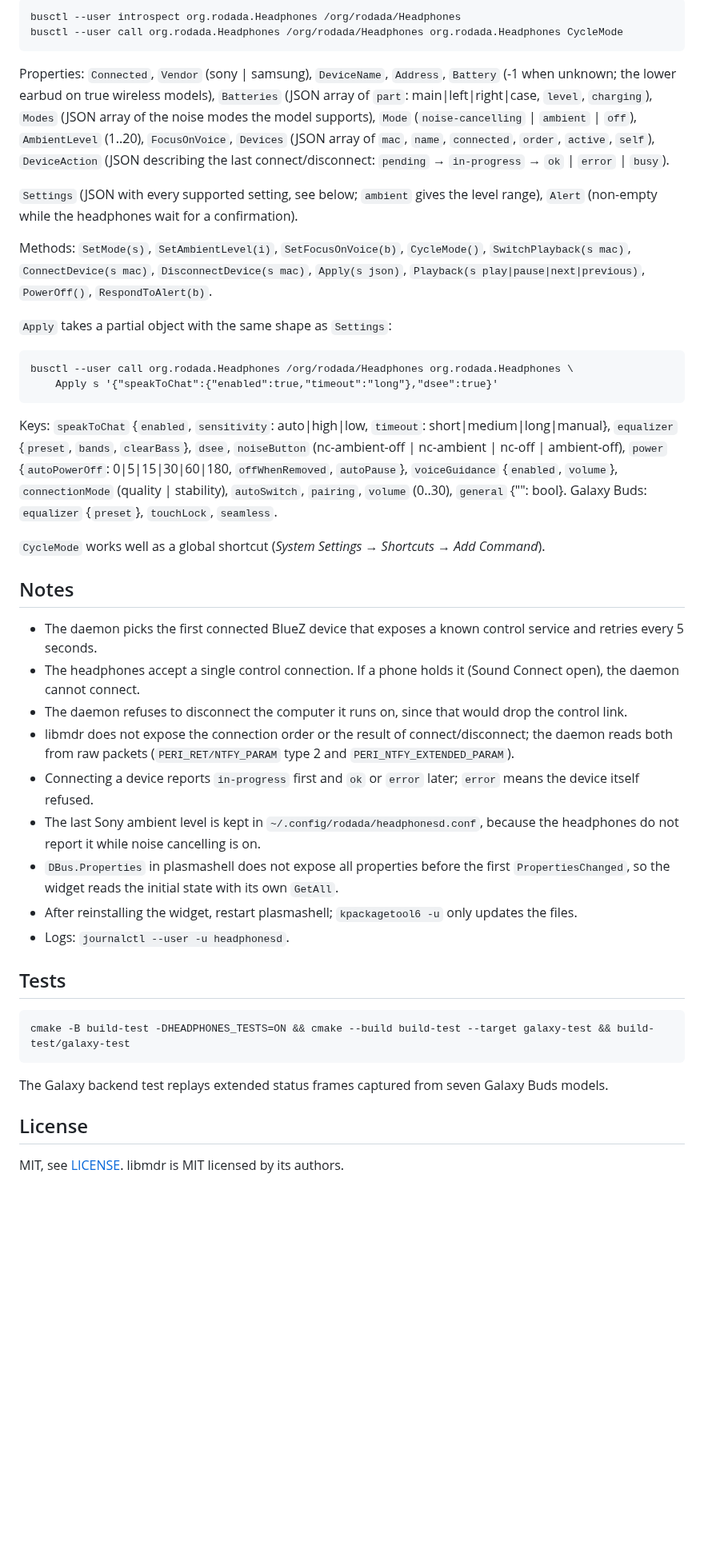
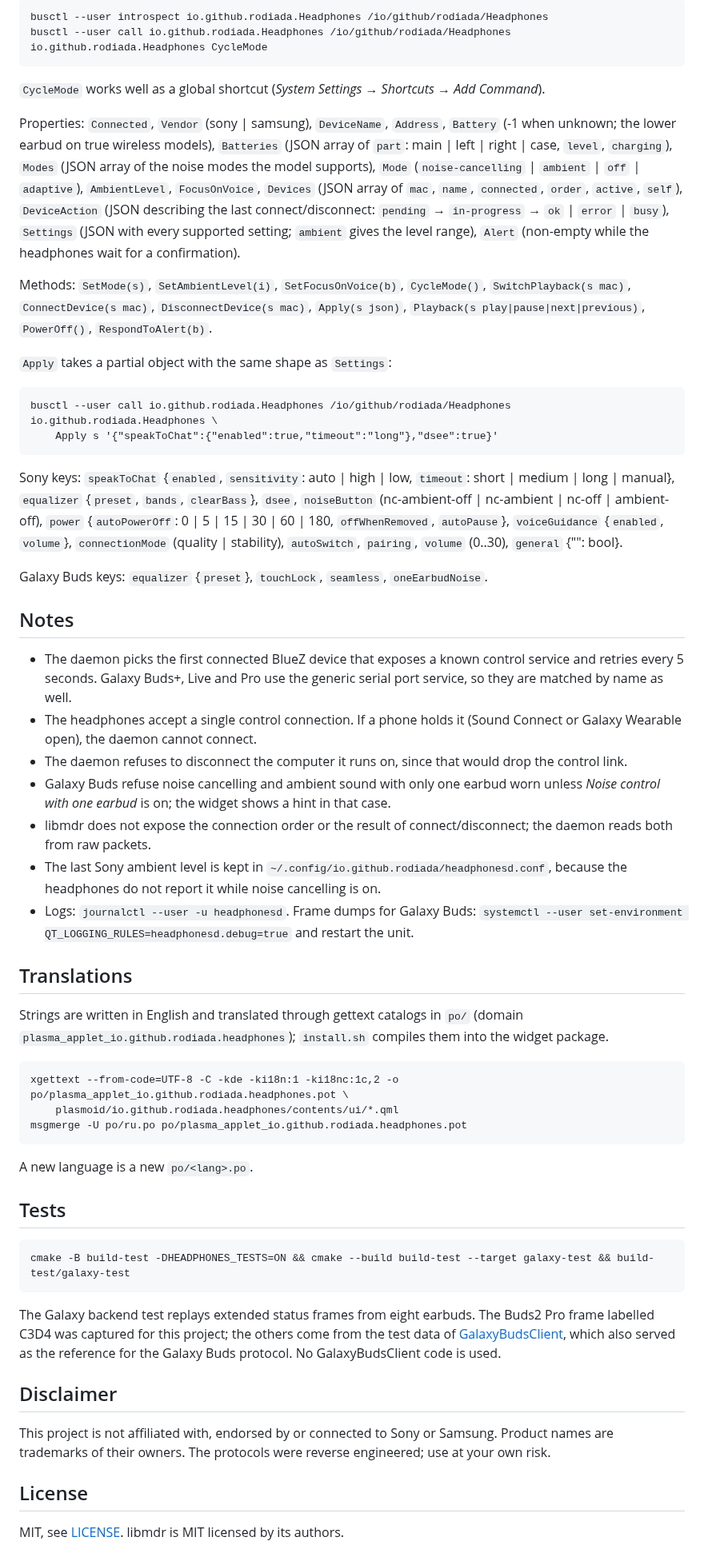
Before and after one commit to RodiAda/kde-headphones, a Markdown page: README.md, the part around one of its changes. Shown at 80% size. GitHub-like rendering; blank space fills up the shorter version.

````diff
--- a/README.md
+++ b/README.md
@@ -79,54 +72,67 @@ A new language is a new `po/<lang>.po`.
 ```
-busctl --user introspect org.rodada.Headphones /org/rodada/Headphones
-busctl --user call org.rodada.Headphones /org/rodada/Headphones org.rodada.Headphones CycleMode
+busctl --user introspect io.github.rodiada.Headphones /io/github/rodiada/Headphones
+busctl --user call io.github.rodiada.Headphones /io/github/rodiada/Headphones io.github.rodiada.Headphones CycleMode
 ```
 
-Properties: `Connected`, `Vendor` (sony | samsung), `DeviceName`, `Address`, `Battery` (-1 when unknown; the lower earbud on
-true wireless models), `Batteries` (JSON array of `part`: main|left|right|case, `level`, `charging`),
-`Modes` (JSON array of the noise modes the model supports), `Mode`
-(`noise-cancelling` | `ambient` | `off`), `AmbientLevel` (1..20), `FocusOnVoice`,
-`Devices` (JSON array of `mac`, `name`, `connected`, `order`, `active`, `self`),
-`DeviceAction` (JSON describing the last connect/disconnect: `pending` → `in-progress` → `ok` | `error` | `busy`).
+`CycleMode` works well as a global shortcut (*System Settings → Shortcuts → Add Command*).
 
-`Settings` (JSON with every supported setting, see below; `ambient` gives the level range), `Alert` (non-empty while the headphones
-wait for a confirmation).
+Properties: `Connected`, `Vendor` (sony | samsung), `DeviceName`, `Address`, `Battery` (-1 when unknown;
+the lower earbud on true wireless models), `Batteries` (JSON array of `part`: main | left | right | case,
+`level`, `charging`), `Modes` (JSON array of the noise modes the model supports), `Mode`
+(`noise-cancelling` | `ambient` | `off` | `adaptive`), `AmbientLevel`, `FocusOnVoice`, `Devices` (JSON array
+of `mac`, `name`, `connected`, `order`, `active`, `self`), `DeviceAction` (JSON describing the last
+connect/disconnect: `pending` → `in-progress` → `ok` | `error` | `busy`), `Settings` (JSON with every
+supported setting; `ambient` gives the level range), `Alert` (non-empty while the headphones wait for a
+confirmation).
 
-Methods: `SetMode(s)`, `SetAmbientLevel(i)`, `SetFocusOnVoice(b)`, `CycleMode()`,
-`SwitchPlayback(s mac)`, `ConnectDevice(s mac)`, `DisconnectDevice(s mac)`,
-`Apply(s json)`, `Playback(s play|pause|next|previous)`, `PowerOff()`, `RespondToAlert(b)`.
+Methods: `SetMode(s)`, `SetAmbientLevel(i)`, `SetFocusOnVoice(b)`, `CycleMode()`, `SwitchPlayback(s mac)`,
+`ConnectDevice(s mac)`, `DisconnectDevice(s mac)`, `Apply(s json)`, `Playback(s play|pause|next|previous)`,
+`PowerOff()`, `RespondToAlert(b)`.
 
 `Apply` takes a partial object with the same shape as `Settings`:
 
 ```
-busctl --user call org.rodada.Headphones /org/rodada/Headphones org.rodada.Headphones \
+busctl --user call io.github.rodiada.Headphones /io/github/rodiada/Headphones io.github.rodiada.Headphones \
     Apply s '{"speakToChat":{"enabled":true,"timeout":"long"},"dsee":true}'
 ```
 
-Keys: `speakToChat` {`enabled`, `sensitivity`: auto|high|low, `timeout`: short|medium|long|manual},
+Sony keys: `speakToChat` {`enabled`, `sensitivity`: auto | high | low, `timeout`: short | medium | long | manual},
 `equalizer` {`preset`, `bands`, `clearBass`}, `dsee`, `noiseButton` (nc-ambient-off | nc-ambient | nc-off |
-ambient-off), `power` {`autoPowerOff`: 0|5|15|30|60|180, `offWhenRemoved`, `autoPause`},
+ambient-off), `power` {`autoPowerOff`: 0 | 5 | 15 | 30 | 60 | 180, `offWhenRemoved`, `autoPause`},
 `voiceGuidance` {`enabled`, `volume`}, `connectionMode` (quality | stability), `autoSwitch`, `pairing`,
-`volume` (0..30), `general` {"<index>": bool}. Galaxy Buds: `equalizer` {`preset`}, `touchLock`, `seamless`.
+`volume` (0..30), `general` {"<index>": bool}.
 
-`CycleMode` works well as a global shortcut (*System Settings → Shortcuts → Add Command*).
+Galaxy Buds keys: `equalizer` {`preset`}, `touchLock`, `seamless`, `oneEarbudNoise`.
 
 ## Notes
 
-- The daemon picks the first connected BlueZ device that exposes a known control service
-  and retries every 5 seconds.
-- The headphones accept a single control connection. If a phone holds it (Sound Connect open),
-  the daemon cannot connect.
+- The daemon picks the first connected BlueZ device that exposes a known control service and retries
+  every 5 seconds. Galaxy Buds+, Live and Pro use the generic serial port service, so they are matched
+  by name as well.
+- The headphones accept a single control connection. If a phone holds it (Sound Connect or Galaxy
+  Wearable open), the daemon cannot connect.
 - The daemon refuses to disconnect the computer it runs on, since that would drop the control link.
+- Galaxy Buds refuse noise cancelling and ambient sound with only one earbud worn unless
+  *Noise control with one earbud* is on; the widget shows a hint in that case.
 - libmdr does not expose the connection order or the result of connect/disconnect; the daemon reads
-  both from raw packets (`PERI_RET/NTFY_PARAM` type 2 and `PERI_NTFY_EXTENDED_PARAM`).
-- Connecting a device reports `in-progress` first and `ok` or `error` later; `error` means the
-  device itself refused.
-- The last Sony ambient level is kept in `~/.config/rodada/headphonesd.conf`, because the headphones
-  do not report it while noise cancelling is on.
-- `DBus.Properties` in plasmashell does not expose all properties before the first
-  `PropertiesChanged`, so the widget reads the initial state with its own `GetAll`.
-- After reinstalling the widget, restart plasmashell; `kpackagetool6 -u` only updates the files.
-- Logs: `journalctl --user -u headphonesd`.
+  both from raw packets.
+- The last Sony ambient level is kept in `~/.config/io.github.rodiada/headphonesd.conf`, because the
+  headphones do not report it while noise cancelling is on.
+- Logs: `journalctl --user -u headphonesd`. Frame dumps for Galaxy Buds:
+  `systemctl --user set-environment QT_LOGGING_RULES=headphonesd.debug=true` and restart the unit.
+
+## Translations
+
+Strings are written in English and translated through gettext catalogs in `po/` (domain
+`plasma_applet_io.github.rodiada.headphones`); `install.sh` compiles them into the widget package.
+
+```
+xgettext --from-code=UTF-8 -C -kde -ki18n:1 -ki18nc:1c,2 -o po/plasma_applet_io.github.rodiada.headphones.pot \
+    plasmoid/io.github.rodiada.headphones/contents/ui/*.qml
+msgmerge -U po/ru.po po/plasma_applet_io.github.rodiada.headphones.pot
+```
+
+A new language is a new `po/<lang>.po`.
 
 ## Tests
 
@@ -134,7 +140,15 @@ ambient-off), `power` {`autoPowerOff`: 0|5|15|30|60|180, `offWhenRemoved`, `auto
 cmake -B build-test -DHEADPHONES_TESTS=ON && cmake --build build-test --target galaxy-test && build-test/galaxy-test
 ```
 
-The Galaxy backend test replays extended status frames captured from seven Galaxy Buds models.
+The Galaxy backend test replays extended status frames from eight earbuds. The Buds2 Pro frame
+labelled C3D4 was captured for this project; the others come from the test data of
+[GalaxyBudsClient](https://github.com/timschneeb/GalaxyBudsClient), which also served as the reference
+for the Galaxy Buds protocol. No GalaxyBudsClient code is used.
+
+## Disclaimer
+
+This project is not affiliated with, endorsed by or connected to Sony or Samsung. Product names are
+trademarks of their owners. The protocols were reverse engineered; use at your own risk.
 
 ## License
 
````
Also changed, not shown: other parts of README.md (+44 -51 lines), docs/main.png (added), docs/settings.png (added), docs/sound.png (added), 15 other files.
